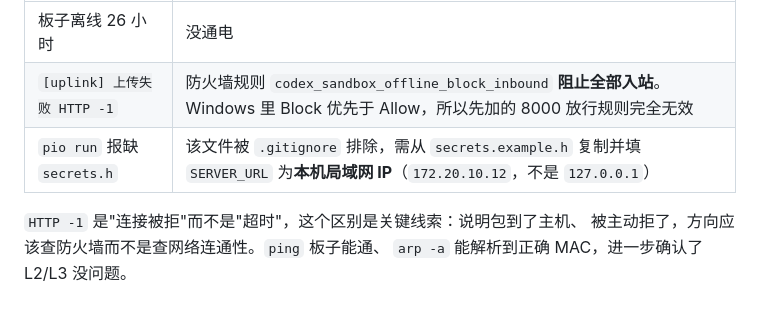
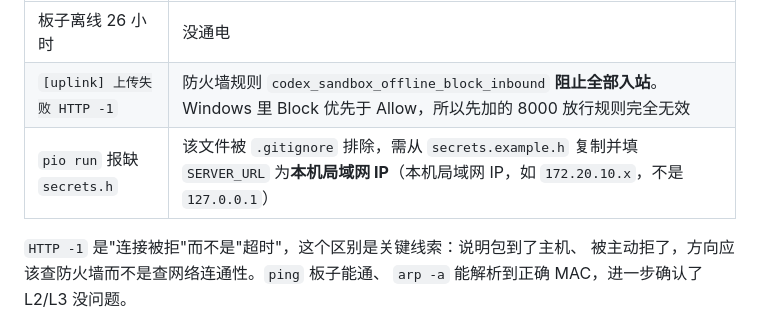
Before and after one commit to yuxinLi2007/esp32-s3-eye-telemetry, a Markdown page: docs/development-log.md, the part around the change. Drawn GitHub-style.

Commit message:
chore(docs): 开发复盘里的私网 IP 打码
第1周的泄漏检查口径是"仓库里私网 IP 0 处"，而本轮复盘里为了说明 SERVER_URL 填法
顺手写进了一个真实热点网段地址。虽然仓库是私有、且它不是凭据，但与既定口径不一致，
统一改成 172.20.10.x 占位；真实地址只存在于被 .gitignore 排除的 secrets.h 里。

```diff
--- a/docs/development-log.md
+++ b/docs/development-log.md
@@ -382,7 +382,7 @@ MAC `94:A9:90:1C:6F:D4`）之后，**三条指令没有一条能走到终态**
 |---|---|
 | 板子离线 26 小时 | 没通电 |
 | `[uplink] 上传失败 HTTP -1` | 防火墙规则 `codex_sandbox_offline_block_inbound` **阻止全部入站**。Windows 里 Block 优先于 Allow，所以先加的 8000 放行规则完全无效 |
-| `pio run` 报缺 `secrets.h` | 该文件被 `.gitignore` 排除，需从 `secrets.example.h` 复制并填 `SERVER_URL` 为**本机局域网 IP**（`172.20.10.12`，不是 `127.0.0.1`） |
+| `pio run` 报缺 `secrets.h` | 该文件被 `.gitignore` 排除，需从 `secrets.example.h` 复制并填 `SERVER_URL` 为**本机局域网 IP**（本机局域网 IP，如 `172.20.10.x`，不是 `127.0.0.1`） |
 
 `HTTP -1` 是"连接被拒"而不是"超时"，这个区别是关键线索：说明包到了主机、
 被主动拒了，方向应该查防火墙而不是查网络连通性。`ping` 板子能通、
```
